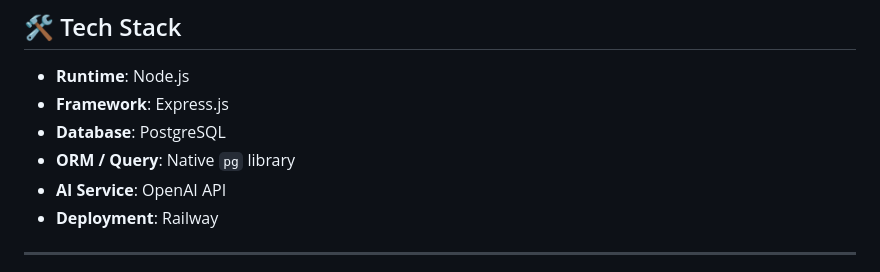
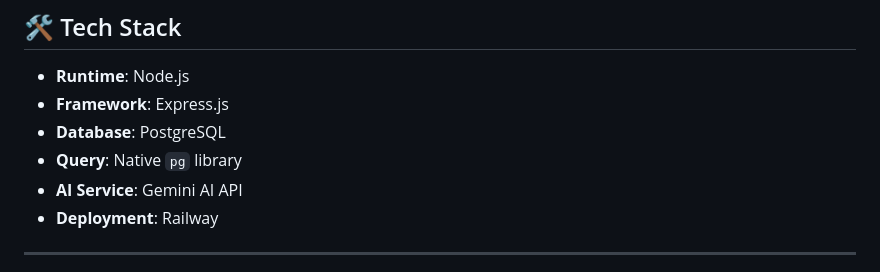
Before and after one commit to Kenshi2727/Kenshi-Resumes-Backend, a Markdown page: README.md, the part around the change. Rendered like a GitHub page.

```diff
--- a/README.md
+++ b/README.md
@@ -28,8 +28,8 @@ A robust and scalable backend for the Kenshi Resumes application, providing API
 * **Runtime**: Node.js
 * **Framework**: Express.js
 * **Database**: PostgreSQL
-* **ORM / Query**: Native `pg` library
-* **AI Service**: OpenAI API
+* **Query**: Native `pg` library
+* **AI Service**: Gemini AI API
 * **Deployment**: Railway
 
 ---
```
